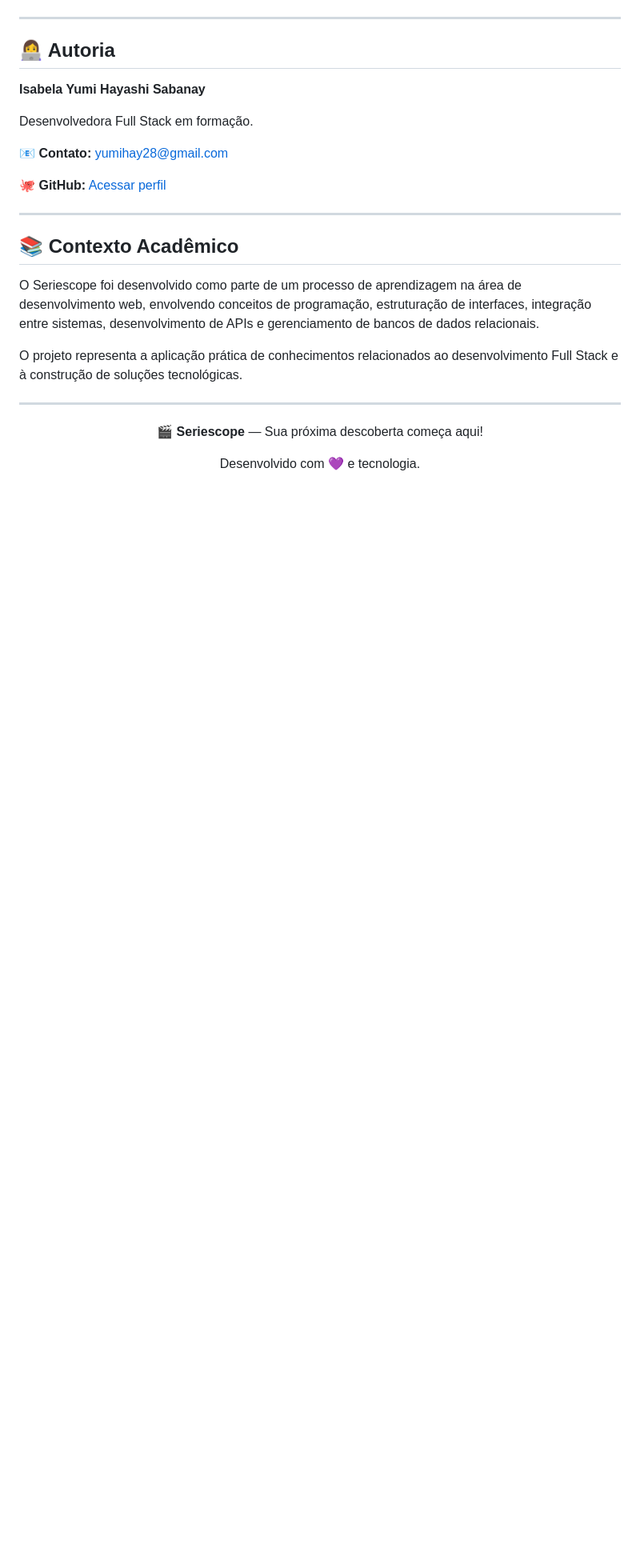
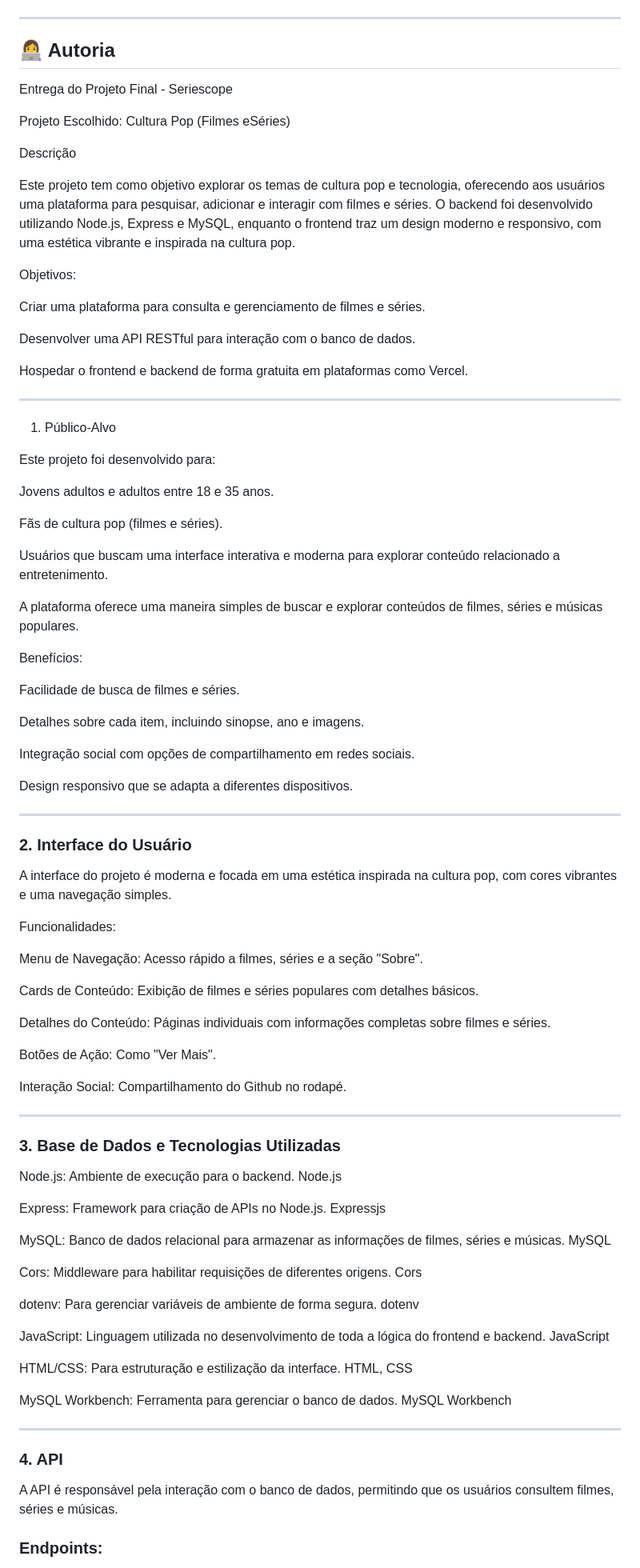
Before and after one commit to YumiHayashi/ProjetoWebDescodificas, a Markdown page: readme.md, the part around one of its changes. Shown at 80% size. Drawn GitHub-style; blank space fills up the shorter version.

```diff
--- a/readme.md
+++ b/readme.md
@@ -214,29 +214,94 @@ A implantação do backend e do banco de dados exige configuração própria, po
 ---
 
 ## 👩‍💻 Autoria
+Entrega do Projeto Final - Seriescope
 
-**Isabela Yumi Hayashi Sabanay**
+Projeto Escolhido: Cultura Pop (Filmes eSéries)
 
-Desenvolvedora Full Stack em formação.
+Descrição
 
-📧 **Contato:** [yumihay28@gmail.com](mailto:yumihay28@gmail.com)
+Este projeto tem como objetivo explorar os temas de cultura pop e tecnologia, oferecendo aos usuários uma plataforma para pesquisar, adicionar e interagir com filmes e séries. O backend foi desenvolvido utilizando Node.js, Express e MySQL, enquanto o frontend traz um design moderno e responsivo, com uma estética vibrante e inspirada na cultura pop.
 
-🐙 **GitHub:** [Acessar perfil](https://github.com/SEU_USUARIO)
+Objetivos:
+
+Criar uma plataforma para consulta e gerenciamento de filmes e séries.
+
+Desenvolver uma API RESTful para interação com o banco de dados.
+
+Hospedar o frontend e backend de forma gratuita em plataformas como Vercel.
+
+
 
 ---
 
-## 📚 Contexto Acadêmico
+1. Público-Alvo
 
-O Seriescope foi desenvolvido como parte de um processo de aprendizagem na área de desenvolvimento web, envolvendo conceitos de programação, estruturação de interfaces, integração entre sistemas, desenvolvimento de APIs e gerenciamento de bancos de dados relacionais.
+Este projeto foi desenvolvido para:
 
-O projeto representa a aplicação prática de conhecimentos relacionados ao desenvolvimento Full Stack e à construção de soluções tecnológicas.
+Jovens adultos e adultos entre 18 e 35 anos.
+
+Fãs de cultura pop (filmes e séries).
+
+Usuários que buscam uma interface interativa e moderna para explorar conteúdo relacionado a entretenimento.
+
+
+A plataforma oferece uma maneira simples de buscar e explorar conteúdos de filmes, séries e músicas populares.
+
+Benefícios:
+
+Facilidade de busca de filmes e séries.
+
+Detalhes sobre cada item, incluindo sinopse, ano e imagens.
+
+Integração social com opções de compartilhamento em redes sociais.
+
+Design responsivo que se adapta a diferentes dispositivos.
+
+
 
 ---
 
-<p align="center">
-  🎬 <strong>Seriescope</strong> — Sua próxima descoberta começa aqui!
-</p>
+### 2. Interface do Usuário
 
-<p align="center">
-  Desenvolvido com 💜 e tecnologia.
-</p>
+A interface do projeto é moderna e focada em uma estética inspirada na cultura pop, com cores vibrantes e uma navegação simples.
+
+Funcionalidades:
+
+Menu de Navegação: Acesso rápido a filmes, séries e a seção "Sobre".
+
+Cards de Conteúdo: Exibição de filmes e séries populares com detalhes básicos.
+
+Detalhes do Conteúdo: Páginas individuais com informações completas sobre filmes e séries.
+
+Botões de Ação: Como "Ver Mais".
+
+Interação Social: Compartilhamento do Github no rodapé.
+
+---
+
+### 3. Base de Dados e Tecnologias Utilizadas
+
+Node.js: Ambiente de execução para o backend. Node.js
+
+Express: Framework para criação de APIs no Node.js. Expressjs
+
+MySQL: Banco de dados relacional para armazenar as informações de filmes, séries e músicas. MySQL
+
+Cors: Middleware para habilitar requisições de diferentes origens. Cors
+
+dotenv: Para gerenciar variáveis de ambiente de forma segura. dotenv
+
+JavaScript: Linguagem utilizada no desenvolvimento de toda a lógica do frontend e backend. JavaScript
+
+HTML/CSS: Para estruturação e estilização da interface. HTML, CSS
+
+MySQL Workbench: Ferramenta para gerenciar o banco de dados. MySQL Workbench
+
+---
+
+### 4. API
+
+A API é responsável pela interação com o banco de dados, permitindo que os usuários consultem filmes, séries e músicas.
+
+### Endpoints:
+
```
Also changed, not shown: other parts of readme.md (+85 -0 lines).
